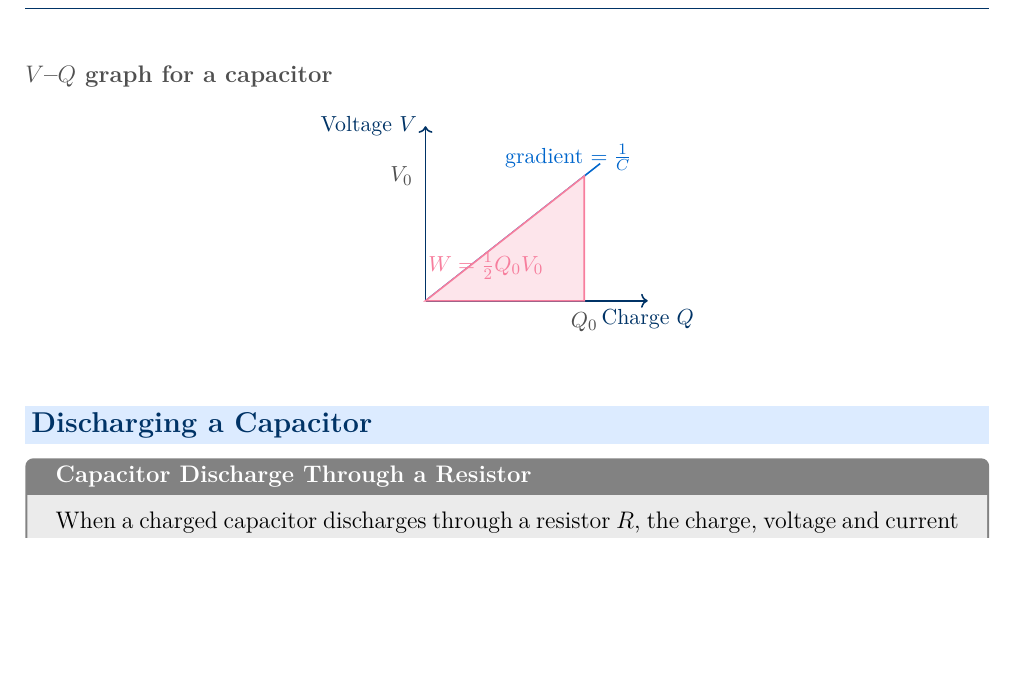
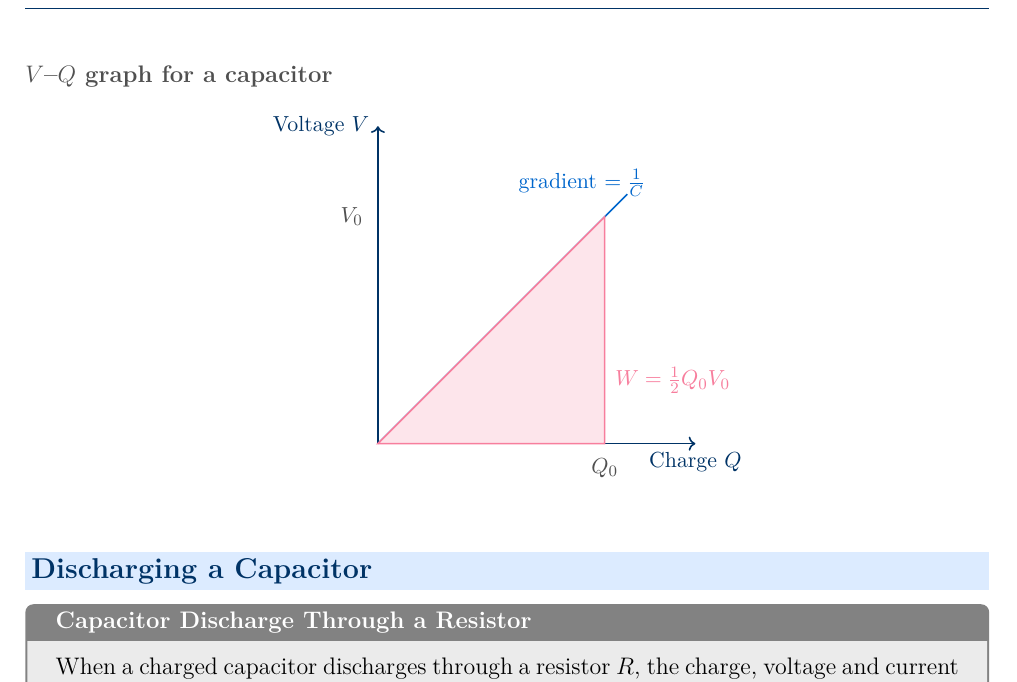
Before and after one commit to sirioq/CIE-A-level-Revision-Guide, a LaTeX document (topic_19/topic_19_standalone.tex, which reads topic_19/topic_19.tex): part of page 4 of 12, cut so that both start at the same text, the shorter picture padded with empty space. Compiled offline with pdfLaTeX.

Commit message:
Update topic_19.tex

```diff
--- a/topic_19/topic_19.tex
+++ b/topic_19/topic_19.tex
@@ -114,7 +114,7 @@ $$W = \text{area of triangle} = \tfrac{1}{2} \times Q \times V = \tfrac{1}{2}QV$
 \subsubsection*{$V$–$Q$ graph for a capacitor}
 
 \begin{center}
-\begin{tikzpicture}[xscale=2.8, yscale=2.2]
+\begin{tikzpicture}[scale=4]
   \draw[->, darkblue, thick] (0,0) -- (1.4,0)
     node[anchor=north, font=\small] {Charge $Q$};
   \draw[->, darkblue, thick] (0,0) -- (0,1.4)
@@ -127,7 +127,7 @@ $$W = \text{area of triangle} = \tfrac{1}{2} \times Q \times V = \tfrac{1}{2}QV$
   % Labels
   \node[darkgray, font=\small, anchor=north] at (1.0,-0.03) {$Q_0$};
   \node[darkgray, font=\small, anchor=east]  at (-0.03,1.0) {$V_0$};
-  \node[pinkframe, font=\small] at (0.38, 0.28) {$W = \tfrac{1}{2}Q_0 V_0$};
+  \node[pinkframe, font=\small] at (1.3, 0.28) {$W = \tfrac{1}{2}Q_0 V_0$};
   \node[midblue, font=\small] at (0.9, 1.15) {gradient $= \tfrac{1}{C}$};
 \end{tikzpicture}
 \end{center}
```
